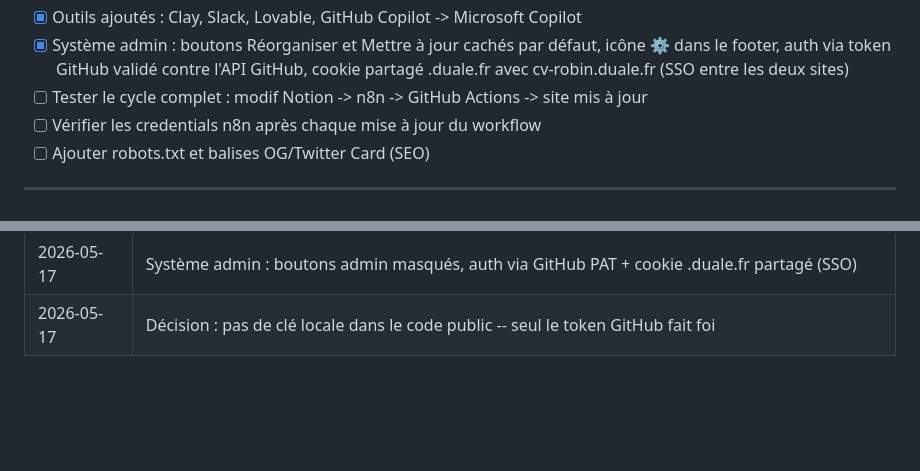
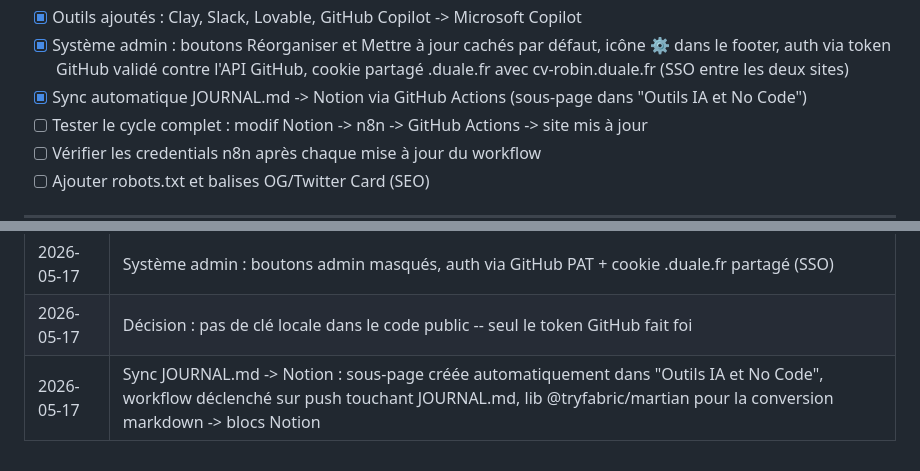
Before and after one commit to RobinDuale/base_IA, a Markdown page: CLAUDE.md, 2 parts joined by grey strips. Rendered like a GitHub page; blank space fills up the shorter version.

Commit message:
docs: update CLAUDE.md with journal-to-notion sync
Co-Authored-By: Claude Sonnet 4.6 <noreply@anthropic.com>

```diff
--- a/CLAUDE.md
+++ b/CLAUDE.md
@@ -261,6 +261,7 @@ Base_IA/
 - [x] Concurrence deploy.yml : cancel-in-progress pour éviter les doubles builds
 - [x] Outils ajoutés : Clay, Slack, Lovable, GitHub Copilot -> Microsoft Copilot
 - [x] Système admin : boutons Réorganiser et Mettre à jour cachés par défaut, icône ⚙ dans le footer, auth via token GitHub validé contre l'API GitHub, cookie partagé .duale.fr avec cv-robin.duale.fr (SSO entre les deux sites)
+- [x] Sync automatique JOURNAL.md -> Notion via GitHub Actions (sous-page dans "Outils IA et No Code")
 - [ ] Tester le cycle complet : modif Notion -> n8n -> GitHub Actions -> site mis à jour
 - [ ] Vérifier les credentials n8n après chaque mise à jour du workflow
 - [ ] Ajouter robots.txt et balises OG/Twitter Card (SEO)
@@ -313,3 +314,4 @@ Structure :
 | 2026-05-17 | Réorganisation drag & drop ajoutée sur l'onglet LLMs (fonctions JS génériques) |
 | 2026-05-17 | Système admin : boutons admin masqués, auth via GitHub PAT + cookie .duale.fr partagé (SSO) |
 | 2026-05-17 | Décision : pas de clé locale dans le code public -- seul le token GitHub fait foi |
+| 2026-05-17 | Sync JOURNAL.md -> Notion : sous-page créée automatiquement dans "Outils IA et No Code", workflow déclenché sur push touchant JOURNAL.md, lib @tryfabric/martian pour la conversion markdown -> blocs Notion |
```
